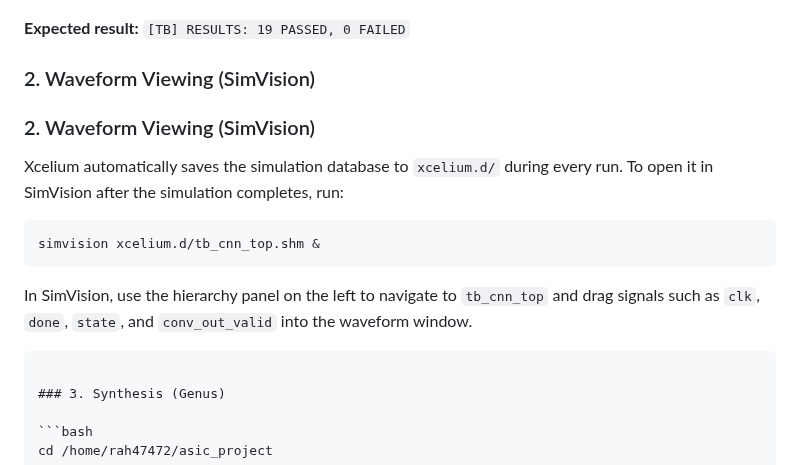
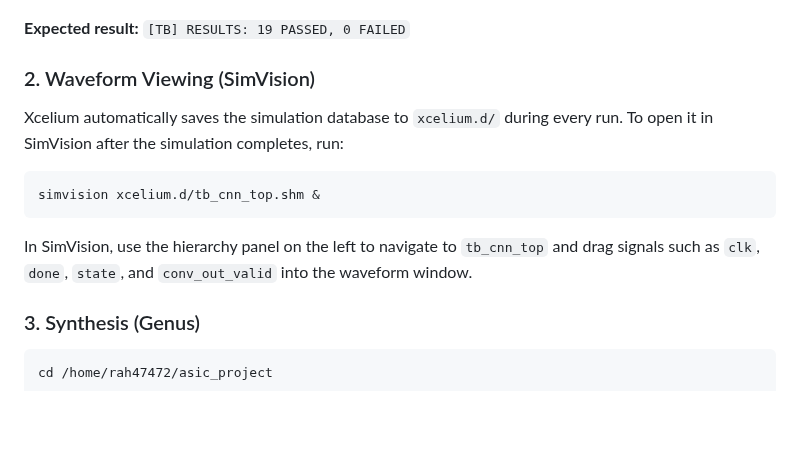
Before and after one commit to HMDRZ69/Project-Thesis-CNN_ACC_on_ASIC, a Markdown page: README.md, the part around the change. Rendered like a GitHub page; blank space fills up the shorter version.

Commit message:
waveform viewing updated on README

````diff
--- a/README.md
+++ b/README.md
@@ -121,8 +121,6 @@ xrun -sv \
 
 ### 2. Waveform Viewing (SimVision)
 
-### 2. Waveform Viewing (SimVision)
-
 Xcelium automatically saves the simulation database to `xcelium.d/` during every run.
 To open it in SimVision after the simulation completes, run:
 
@@ -133,7 +131,7 @@ simvision xcelium.d/tb_cnn_top.shm &
 In SimVision, use the hierarchy panel on the left to navigate to `tb_cnn_top`
 and drag signals such as `clk`, `done`, `state`, and `conv_out_valid` into the
 waveform window.
-```
+
 
 ### 3. Synthesis (Genus)
 
````
